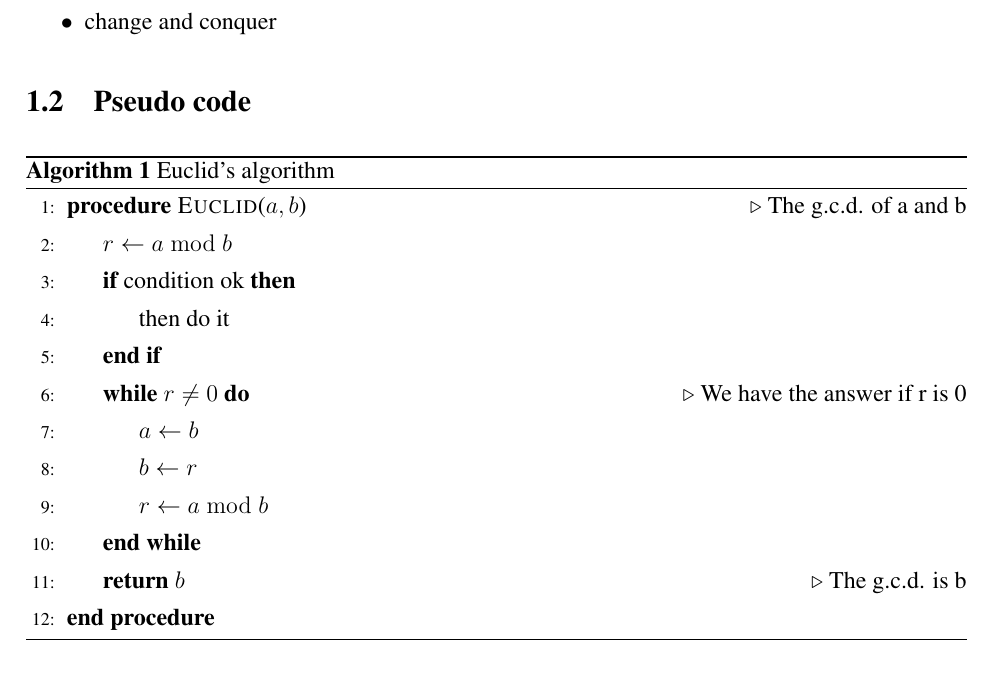
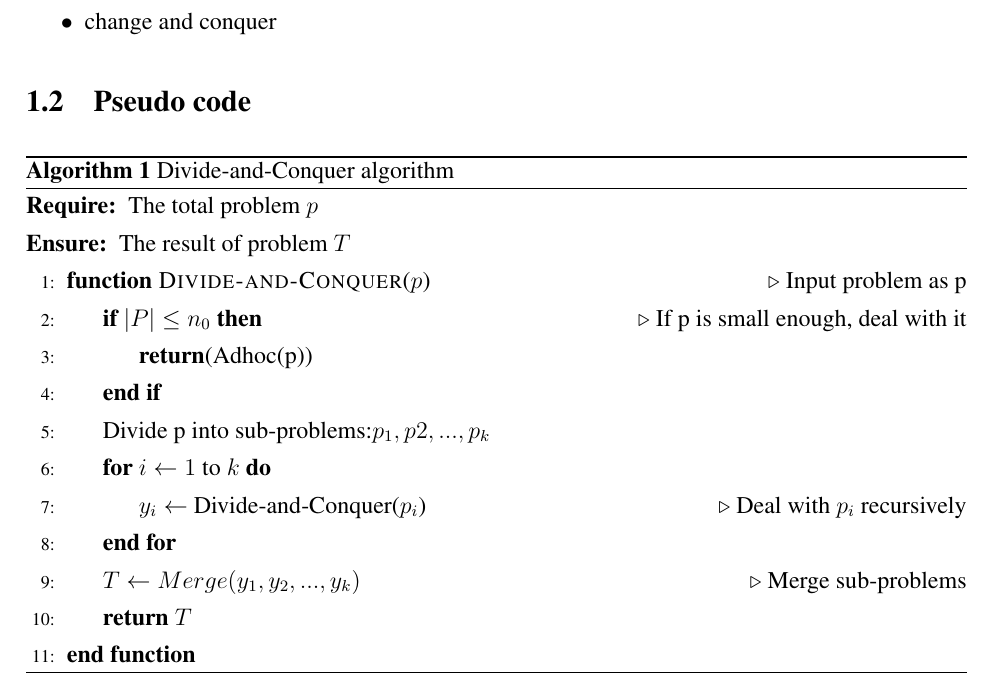
Before and after one commit to DreamtaleCore/AlgorithmHomework, a LaTeX document (doc/brief.tex): part of page 1 of 4, cut so that both start at the same text. The pictures show the PDF file doc/brief.pdf that the author committed with the source.

Commit message:
write a divide-and-conquer demo

```diff
--- a/doc/brief.tex
+++ b/doc/brief.tex
@@ -27,20 +27,21 @@
     \end{itemize}
   \subsection{Pseudo code}
     \begin{algorithm}
-    \caption{Euclid's algorithm}\label{euclid}
-    \begin{algorithmic}[1]
-    \Procedure{Euclid}{$a,b$}\Comment{The g.c.d. of a and b}
-      \State $r\gets a\bmod b$
-      \If{condition ok}
-        \State then do it
+    \caption{Divide-and-Conquer algorithm}\label{dnc}
+    \begin{algorithmic}[1] %show line numbers
+    \Require The total problem $p$
+    \Ensure The result of problem $T$
+    \Function{Divide-and-Conquer}{$p$}\Comment{Input problem as p}
+      \If{$|P|\leq n_0$}\Comment{If p is small enough, deal with it}
+        \State \textbf{return}(Adhoc(p))
       \EndIf
-      \While{$r\not=0$}\Comment{We have the answer if r is 0}
-        \State $a\gets b$
-        \State $b\gets r$
-        \State $r\gets a\bmod b$
-      \EndWhile\label{euclidendwhile}
-      \State \textbf{return} $b$\Comment{The g.c.d. is b}
-    \EndProcedure
+      \State Divide p into sub-problems:${p_1, p2, ..., p_k}$
+      \For{$i\gets 1$ to $k$}
+        \State $y_i\gets$ Divide-and-Conquer($p_i$)\Comment{Deal with $p_i$ recursively}
+      \EndFor
+      \State $T\gets Merge(y_1, y_2, ..., y_k)$\Comment{Merge sub-problems}
+      \State \textbf{return} $T$
+    \EndFunction
     \end{algorithmic}
     \end{algorithm}
 
```
Also changed, not shown: doc/brief.pdf, 1 other file.
